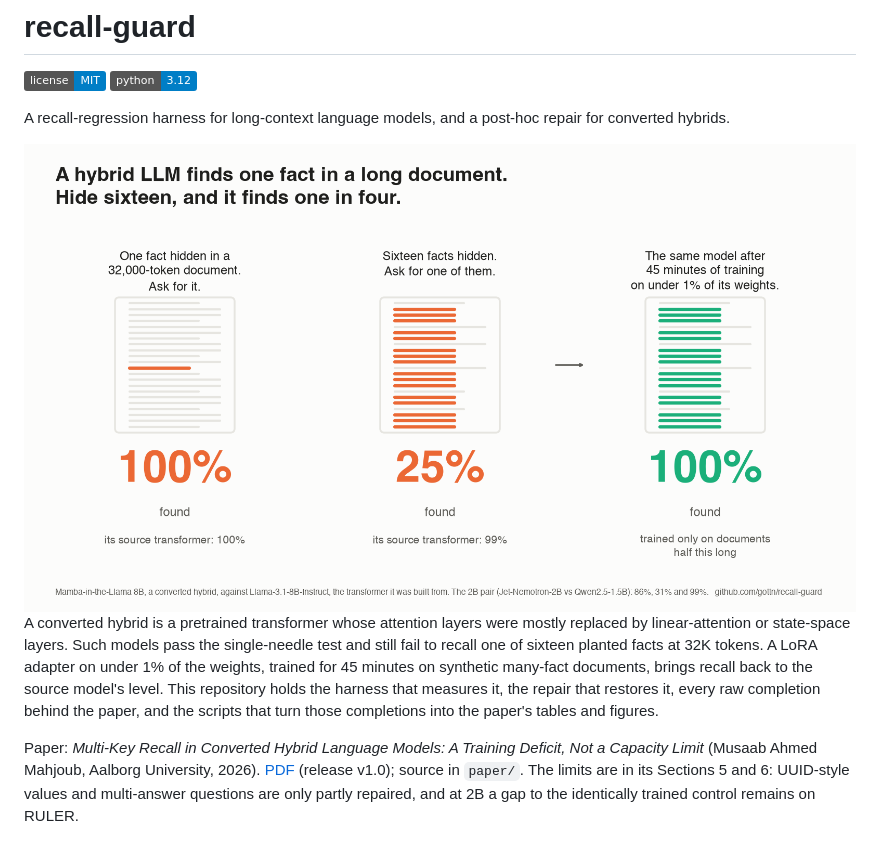
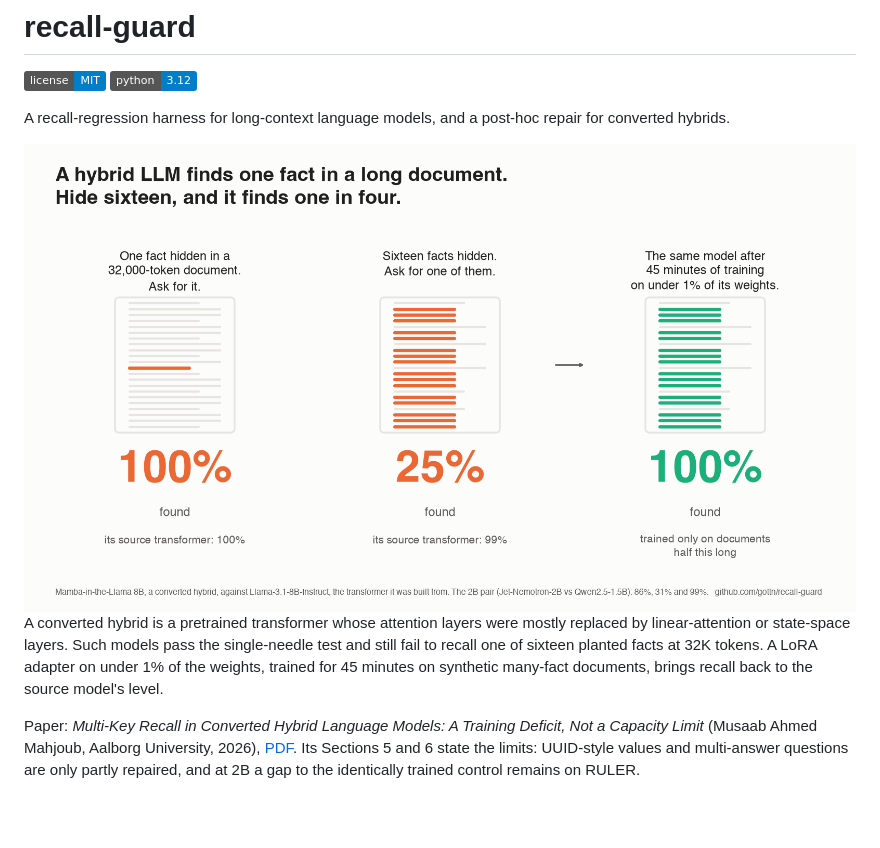
Before and after one commit to gottn/recall-guard, a Markdown page: README.md, the part around one of its changes. Drawn GitHub-style; badges without logos; blank space fills up the shorter version.

```diff
--- a/README.md
+++ b/README.md
@@ -7,19 +7,17 @@ A recall-regression harness for long-context language models, and a post-hoc rep
 
 <picture>
   <source media="(prefers-color-scheme: dark)" srcset="docs/img/explainer-dark.png">
-  <img src="docs/img/explainer-light.png" alt="Three documents: one fact hidden, found 100% of the time; sixteen facts hidden, one asked for, found 25% of the time against 99% for the source transformer; the same model after 45 minutes of training on under 1% of its weights, found 100% of the time" width="100%">
+  <img src="docs/img/explainer-light.png" alt="Three documents: one fact hidden, found 100% of the time; sixteen facts hidden, one asked for, found 25% of the time against 99% for the source transformer; the same model after 45 minutes of training on under 1% of its weights, found 100% of the time">
 </picture>
 
 A converted hybrid is a pretrained transformer whose attention layers were mostly replaced by linear-attention or
 state-space layers. Such models pass the single-needle test and still fail to recall one of sixteen planted facts at
 32K tokens. A LoRA adapter on under 1% of the weights, trained for 45 minutes on synthetic many-fact documents, brings
-recall back to the source model's level. This repository holds the harness that measures it, the repair that restores
-it, every raw completion behind the paper, and the scripts that turn those completions into the paper's tables and
-figures.
+recall back to the source model's level.
 
 Paper: *Multi-Key Recall in Converted Hybrid Language Models: A Training Deficit, Not a Capacity Limit*
-(Musaab Ahmed Mahjoub, Aalborg University, 2026). [PDF](https://github.com/gottn/recall-guard/releases/download/v1.0/recall-guard-paper.pdf)
-(release v1.0); source in `paper/`. The limits are in its
-Sections 5 and 6: UUID-style values and multi-answer questions are only partly repaired, and at 2B a gap to the
-identically trained control remains on RULER.
+(Musaab Ahmed Mahjoub, Aalborg University, 2026),
+[PDF](https://github.com/gottn/recall-guard/releases/download/v1.0/recall-guard-paper.pdf). Its Sections 5 and 6 state
+the limits: UUID-style values and multi-answer questions are only partly repaired, and at 2B a gap to the identically
+trained control remains on RULER.
 
```
Also changed, not shown: other parts of README.md (+28 -79 lines).
